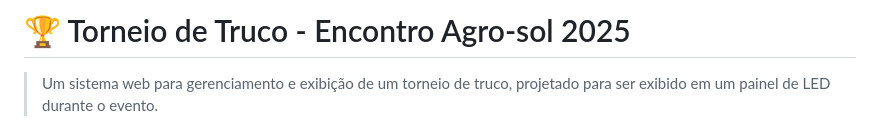
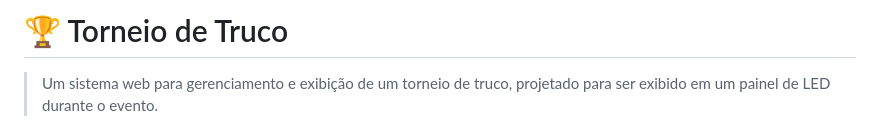
Before and after one commit to Cleitonssilva/torneio-truco, a Markdown page: README.md, the part around the change. Drawn GitHub-style.

```diff
--- a/README.md
+++ b/README.md
@@ -1,4 +1,4 @@
-# 🏆 Torneio de Truco - Encontro Agro-sol 2025
+# 🏆 Torneio de Truco
 
 > Um sistema web para gerenciamento e exibição de um torneio de truco, projetado para ser exibido em um painel de LED durante o evento.
 
```
